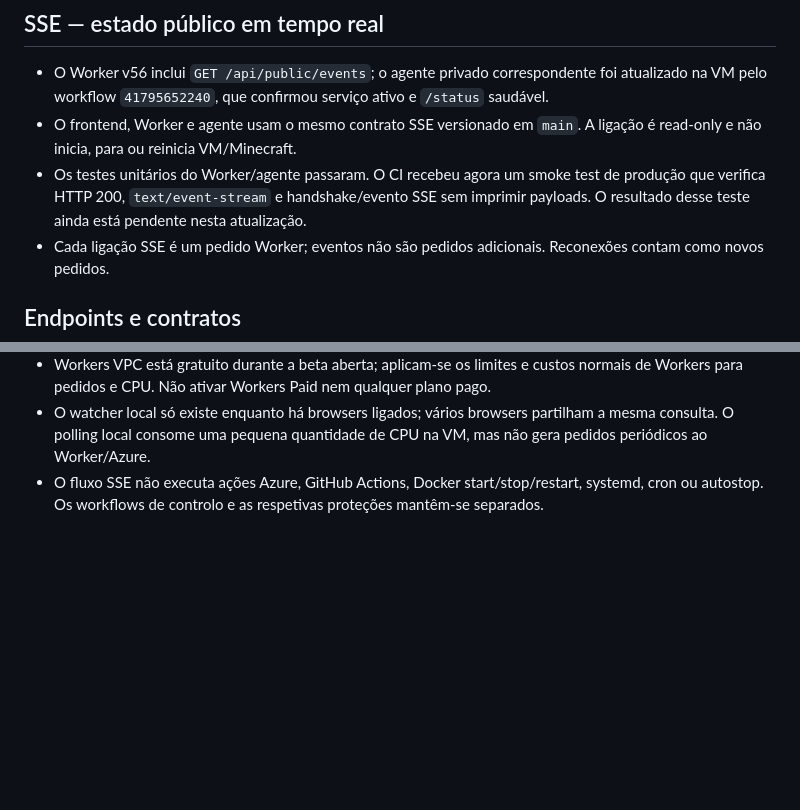
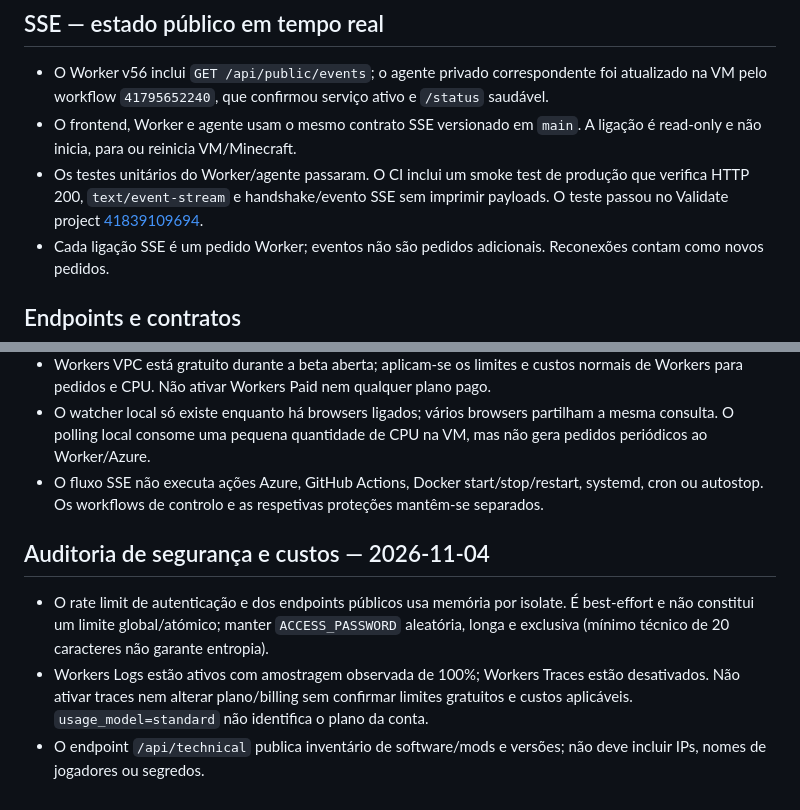
Before and after one commit to LMhdez/mc-start, a Markdown page: cloudflare/README.md, 2 parts joined by grey strips. Drawn GitHub-style; blank space fills up the shorter version.

Commit message:
docs(cloudflare): record SSE validation and cost posture

```diff
--- a/cloudflare/README.md
+++ b/cloudflare/README.md
@@ -26,7 +26,7 @@ O frontend combina a API pública com `maintenance.json`, publicado pelo GitHub
 
 - O Worker v56 inclui `GET /api/public/events`; o agente privado correspondente foi atualizado na VM pelo workflow `41795652240`, que confirmou serviço ativo e `/status` saudável.
 - O frontend, Worker e agente usam o mesmo contrato SSE versionado em `main`. A ligação é read-only e não inicia, para ou reinicia VM/Minecraft.
-- Os testes unitários do Worker/agente passaram. O CI recebeu agora um smoke test de produção que verifica HTTP 200, `text/event-stream` e handshake/evento SSE sem imprimir payloads. O resultado desse teste ainda está pendente nesta atualização.
+- Os testes unitários do Worker/agente passaram. O CI inclui um smoke test de produção que verifica HTTP 200, `text/event-stream` e handshake/evento SSE sem imprimir payloads. O teste passou no Validate project [41839109694](https://github.com/LMhdez/mc-start/actions/runs/41839109694).
 - Cada ligação SSE é um pedido Worker; eventos não são pedidos adicionais. Reconexões contam como novos pedidos.
 
 ## Endpoints e contratos
@@ -68,3 +68,10 @@ Wrangler declara bindings, mas não autoriza divulgar valores. Nunca ler/imprimi
 - Workers VPC está gratuito durante a beta aberta; aplicam-se os limites e custos normais de Workers para pedidos e CPU. Não ativar Workers Paid nem qualquer plano pago.
 - O watcher local só existe enquanto há browsers ligados; vários browsers partilham a mesma consulta. O polling local consome uma pequena quantidade de CPU na VM, mas não gera pedidos periódicos ao Worker/Azure.
 - O fluxo SSE não executa ações Azure, GitHub Actions, Docker start/stop/restart, systemd, cron ou autostop. Os workflows de controlo e as respetivas proteções mantêm-se separados.
+
+
+## Auditoria de segurança e custos — 2026-11-04
+
+- O rate limit de autenticação e dos endpoints públicos usa memória por isolate. É best-effort e não constitui um limite global/atómico; manter `ACCESS_PASSWORD` aleatória, longa e exclusiva (mínimo técnico de 20 caracteres não garante entropia).
+- Workers Logs estão ativos com amostragem observada de 100%; Workers Traces estão desativados. Não ativar traces nem alterar plano/billing sem confirmar limites gratuitos e custos aplicáveis. `usage_model=standard` não identifica o plano da conta.
+- O endpoint `/api/technical` publica inventário de software/mods e versões; não deve incluir IPs, nomes de jogadores ou segredos.
```
